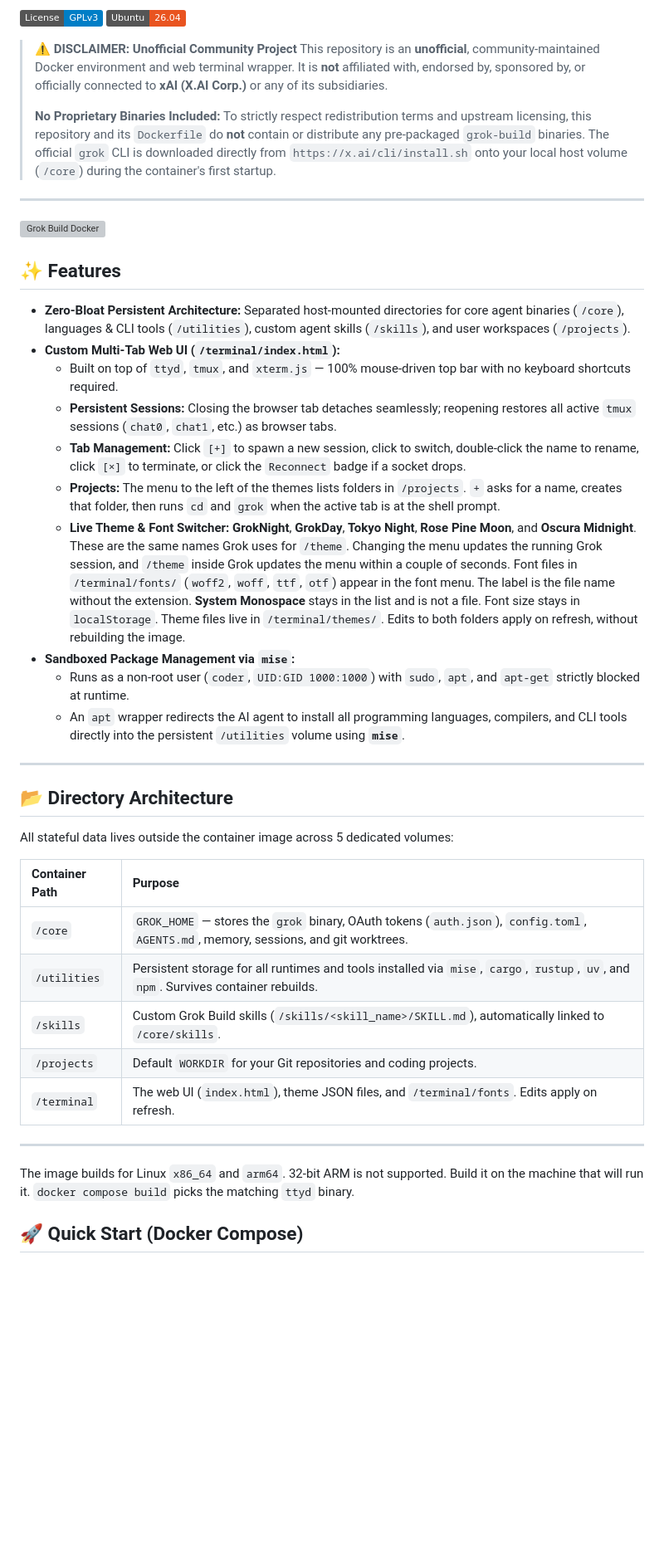
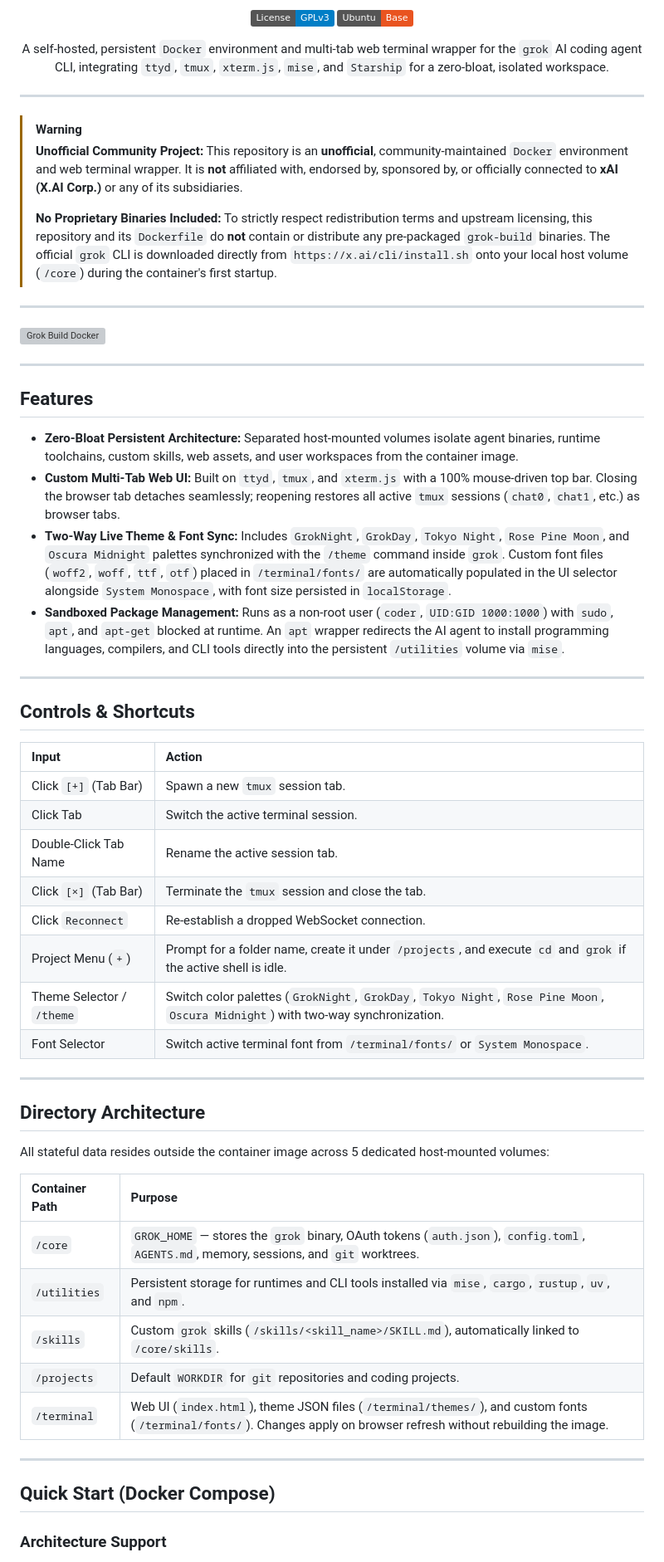
Before and after one commit to yrmuq/grok-build-docker, a Markdown page: README.md, the part around one of its changes. Shown at 83% size. Drawn GitHub-style; badges without logos; blank space fills up the shorter version; grey boxes are pictures that could not be loaded.

```diff
--- a/README.md
+++ b/README.md
@@ -6,9 +5,16 @@
 
-[![License: GPL v3](https://img.shields.io/badge/License-GPLv3-blue.svg)](https://www.gnu.org/licenses/gpl-3.0)
-[![Base Image: Ubuntu 26.04](https://img.shields.io/badge/Ubuntu-26.04-E95420?logo=ubuntu&logoColor=white)](https://hub.docker.com/_/ubuntu)
+  [![License: GPL v3](https://img.shields.io/badge/License-GPLv3-blue.svg)](https://www.gnu.org/licenses/gpl-3.0)
+  [![Base Image: Ubuntu](https://img.shields.io/badge/Ubuntu-Base-E95420?logo=ubuntu&logoColor=white)](https://hub.docker.com/_/ubuntu)
 
-> **⚠️ DISCLAIMER: Unofficial Community Project**
-> This repository is an **unofficial**, community-maintained Docker environment and web terminal wrapper. It is **not** affiliated with, endorsed by, sponsored by, or officially connected to **xAI (X.AI Corp.)** or any of its subsidiaries.
+  <p>
+    A self-hosted, persistent <code>Docker</code> environment and multi-tab web terminal wrapper for the <code>grok</code> AI coding agent CLI, integrating <code>ttyd</code>, <code>tmux</code>, <code>xterm.js</code>, <code>mise</code>, and <code>Starship</code> for a zero-bloat, isolated workspace.
+  </p>
+</div>
+
+---
+
+> [!WARNING]
+> **Unofficial Community Project:** This repository is an **unofficial**, community-maintained `Docker` environment and web terminal wrapper. It is **not** affiliated with, endorsed by, sponsored by, or officially connected to **xAI (X.AI Corp.)** or any of its subsidiaries.
 >
 > **No Proprietary Binaries Included:** To strictly respect redistribution terms and upstream licensing, this repository and its `Dockerfile` do **not** contain or distribute any pre-packaged `grok-build` binaries. The official `grok` CLI is downloaded directly from `https://x.ai/cli/install.sh` onto your local host volume (`/core`) during the container's first startup.
 
@@ -16,36 +22,47 @@
 
 ![Grok Build Docker](docs/screenshot.webp)
 
-## ✨ Features
+---
 
-* **Zero-Bloat Persistent Architecture:** Separated host-mounted directories for core agent binaries (`/core`), languages & CLI tools (`/utilities`), custom agent skills (`/skills`), and user workspaces (`/projects`).
-* **Custom Multi-Tab Web UI (`/terminal/index.html`):**
-  * Built on top of `ttyd`, `tmux`, and `xterm.js` — 100% mouse-driven top bar with no keyboard shortcuts required.
-  * **Persistent Sessions:** Closing the browser tab detaches seamlessly; reopening restores all active `tmux` sessions (`chat0`, `chat1`, etc.) as browser tabs.
-  * **Tab Management:** Click `[+]` to spawn a new session, click to switch, double-click the name to rename, click `[×]` to terminate, or click the `Reconnect` badge if a socket drops.
-  * **Projects:** The menu to the left of the themes lists folders in `/projects`. `+` asks for a name, creates that folder, then runs `cd` and `grok` when the active tab is at the shell prompt.
-  * **Live Theme & Font Switcher:** **GrokNight**, **GrokDay**, **Tokyo Night**, **Rose Pine Moon**, and **Oscura Midnight**. These are the same names Grok uses for `/theme`. Changing the menu updates the running Grok session, and `/theme` inside Grok updates the menu within a couple of seconds. Font files in `/terminal/fonts/` (`woff2`, `woff`, `ttf`, `otf`) appear in the font menu. The label is the file name without the extension. **System Monospace** stays in the list and is not a file. Font size stays in `localStorage`. Theme files live in `/terminal/themes/`. Edits to both folders apply on refresh, without rebuilding the image.
-* **Sandboxed Package Management via `mise`:**
-  * Runs as a non-root user (`coder`, `UID:GID 1000:1000`) with `sudo`, `apt`, and `apt-get` strictly blocked at runtime.
-  * An `apt` wrapper redirects the AI agent to install all programming languages, compilers, and CLI tools directly into the persistent `/utilities` volume using **`mise`**.
+## Features
+
+* **Zero-Bloat Persistent Architecture:** Separated host-mounted volumes isolate agent binaries, runtime toolchains, custom skills, web assets, and user workspaces from the container image.
+* **Custom Multi-Tab Web UI:** Built on `ttyd`, `tmux`, and `xterm.js` with a 100% mouse-driven top bar. Closing the browser tab detaches seamlessly; reopening restores all active `tmux` sessions (`chat0`, `chat1`, etc.) as browser tabs.
+* **Two-Way Live Theme & Font Sync:** Includes `GrokNight`, `GrokDay`, `Tokyo Night`, `Rose Pine Moon`, and `Oscura Midnight` palettes synchronized with the `/theme` command inside `grok`. Custom font files (`woff2`, `woff`, `ttf`, `otf`) placed in `/terminal/fonts/` are automatically populated in the UI selector alongside `System Monospace`, with font size persisted in `localStorage`.
+* **Sandboxed Package Management:** Runs as a non-root user (`coder`, `UID:GID 1000:1000`) with `sudo`, `apt`, and `apt-get` blocked at runtime. An `apt` wrapper redirects the AI agent to install programming languages, compilers, and CLI tools directly into the persistent `/utilities` volume via `mise`.
 
 ---
 
-## 📂 Directory Architecture
+## Controls & Shortcuts
 
-All stateful data lives outside the container image across 5 dedicated volumes:
+| Input | Action |
+| :--- | :--- |
+| Click `[+]` (Tab Bar) | Spawn a new `tmux` session tab. |
+| Click Tab | Switch the active terminal session. |
+| Double-Click Tab Name | Rename the active session tab. |
+| Click `[×]` (Tab Bar) | Terminate the `tmux` session and close the tab. |
+| Click `Reconnect` | Re-establish a dropped WebSocket connection. |
+| Project Menu (`+`) | Prompt for a folder name, create it under `/projects`, and execute `cd` and `grok` if the active shell is idle. |
+| Theme Selector / `/theme` | Switch color palettes (`GrokNight`, `GrokDay`, `Tokyo Night`, `Rose Pine Moon`, `Oscura Midnight`) with two-way synchronization. |
+| Font Selector | Switch active terminal font from `/terminal/fonts/` or `System Monospace`. |
+
+---
+
+## Directory Architecture
+
+All stateful data resides outside the container image across 5 dedicated host-mounted volumes:
 
 | Container Path | Purpose |
 | :--- | :--- |
-| `/core` | `GROK_HOME` — stores the `grok` binary, OAuth tokens (`auth.json`), `config.toml`, `AGENTS.md`, memory, sessions, and git worktrees. |
-| `/utilities` | Persistent storage for all runtimes and tools installed via `mise`, `cargo`, `rustup`, `uv`, and `npm`. Survives container rebuilds. |
-| `/skills` | Custom Grok Build skills (`/skills/<skill_name>/SKILL.md`), automatically linked to `/core/skills`. |
-| `/projects` | Default `WORKDIR` for your Git repositories and coding projects. |
-| `/terminal` | The web UI (`index.html`), theme JSON files, and `/terminal/fonts`. Edits apply on refresh. |
+| `/core` | `GROK_HOME` — stores the `grok` binary, OAuth tokens (`auth.json`), `config.toml`, `AGENTS.md`, memory, sessions, and `git` worktrees. |
+| `/utilities` | Persistent storage for runtimes and CLI tools installed via `mise`, `cargo`, `rustup`, `uv`, and `npm`. |
+| `/skills` | Custom `grok` skills (`/skills/<skill_name>/SKILL.md`), automatically linked to `/core/skills`. |
+| `/projects` | Default `WORKDIR` for `git` repositories and coding projects. |
+| `/terminal` | Web UI (`index.html`), theme JSON files (`/terminal/themes/`), and custom fonts (`/terminal/fonts/`). Changes apply on browser refresh without rebuilding the image. |
 
 ---
 
-The image builds for Linux `x86_64` and `arm64`. 32-bit ARM is not supported. Build it on the machine that will run it. `docker compose build` picks the matching `ttyd` binary.
+## Quick Start (Docker Compose)
 
-## 🚀 Quick Start (Docker Compose)
+### Architecture Support
 
```
Also changed, not shown: other parts of README.md (+46 -37 lines).
